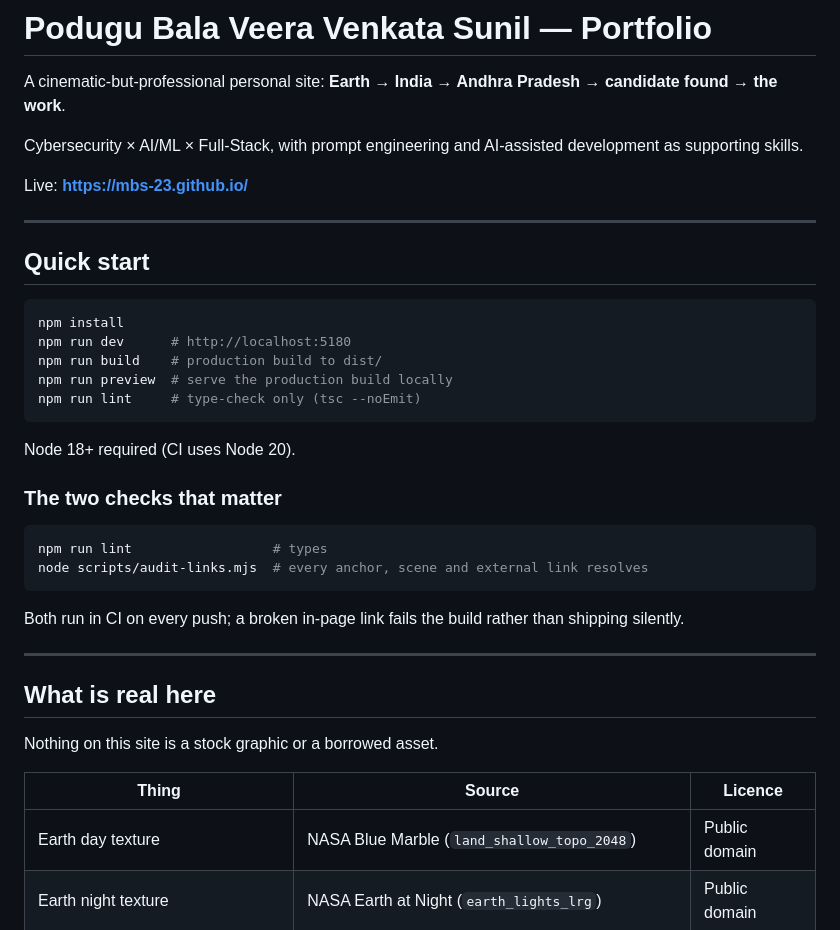
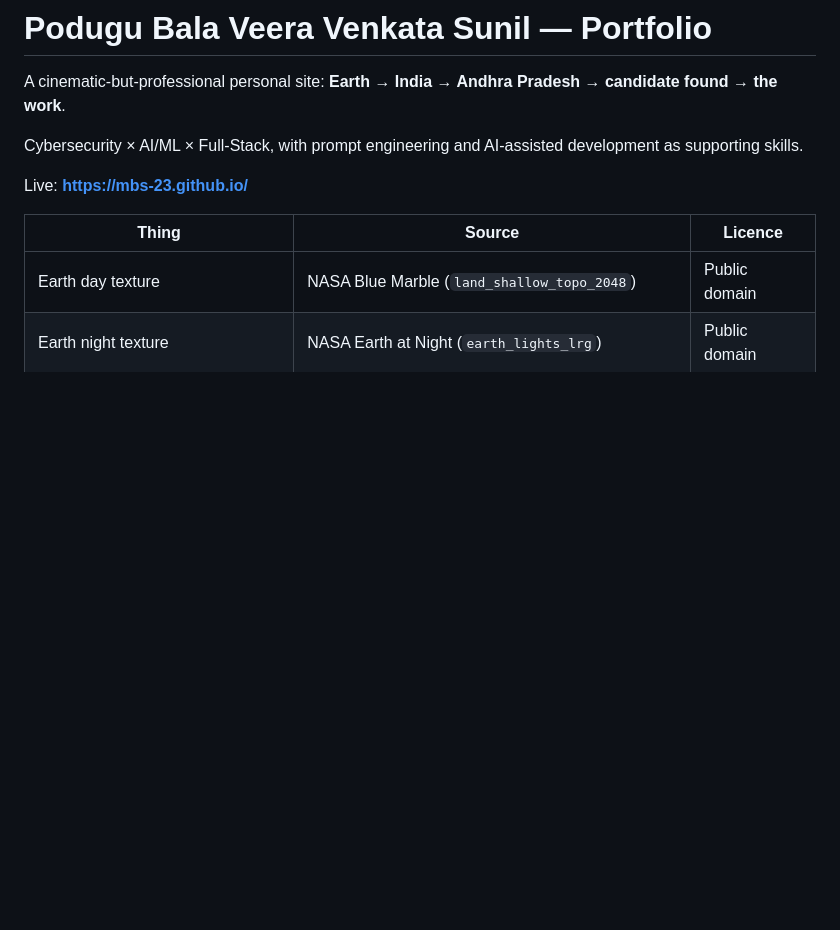
Before and after one commit to MBS-23/MBS-23.github.io, a Markdown page: README.md, the part around the change. Rendered like a GitHub page; blank space fills up the shorter version.

````diff
--- a/README.md
+++ b/README.md
@@ -7,35 +7,6 @@ as supporting skills.
 
 Live: **https://mbs-23.github.io/**
 
----
-
-## Quick start
-
-```bash
-npm install
-npm run dev      # http://localhost:5180
-npm run build    # production build to dist/
-npm run preview  # serve the production build locally
-npm run lint     # type-check only (tsc --noEmit)
-```
-
-Node 18+ required (CI uses Node 20).
-
-### The two checks that matter
-
-```bash
-npm run lint                  # types
-node scripts/audit-links.mjs  # every anchor, scene and external link resolves
-```
-
-Both run in CI on every push; a broken in-page link fails the build rather than
-shipping silently.
-
----
-
-## What is real here
-
-Nothing on this site is a stock graphic or a borrowed asset.
 
 | Thing | Source | Licence |
 |---|---|---|
````
